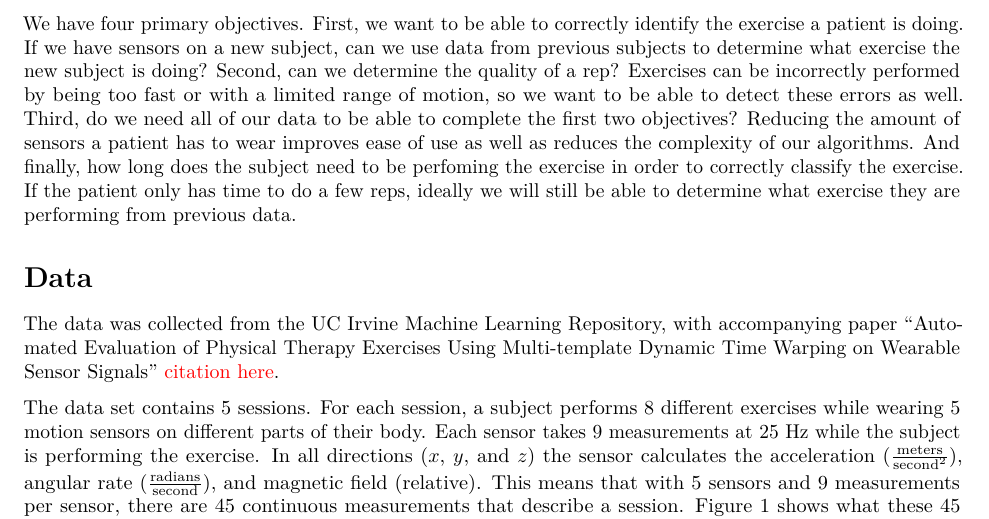
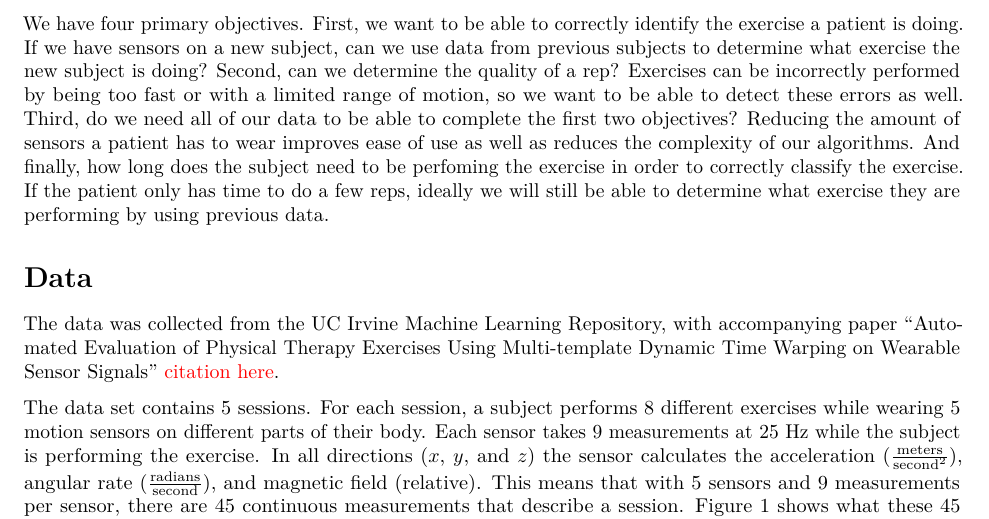
Before and after one commit to LiamCHayes/pt_classification, an R Markdown document (final_paper.Rmd): part of page 1 of 4, cut so that both start at the same text. Rendered offline with R 4.5, knitr and Pandoc, then LaTeX, with nearby package versions.

Commit message:
Update final_paper.Rmd

```diff
--- a/final_paper.Rmd
+++ b/final_paper.Rmd
@@ -16,7 +16,7 @@ It is clear to see that the standard practice does not ensure maximum utility fr
 
 The methods in this paper could be used for an excercise application. Many people use an app called Strava to log their runs, hikes, and bicycle rides. Strava users can see their friends' activites and compete for record times on certain trails or roads. A major issue with strava is that people can cheat by doing things like driving part of their "run", or logging a bicycle ride as a run. If an app like strava could connect to a sensor that could accurately identify the activity that someone is performing, the app would be able to catch these cheaters. Additionally, users would be able to see more data on their activities.
 
-We have four primary objectives. First, we want to be able to correctly identify the exercise a patient is doing. If we have sensors on a new subject, can we use data from previous subjects to determine what exercise the new subject is doing? Second, can we determine the quality of a rep? Exercises can be incorrectly performed by being too fast or with a limited range of motion, so we want to be able to detect these errors as well. Third, do we need all of our data to be able to complete the first two objectives? Reducing the amount of sensors a patient has to wear improves ease of use as well as reduces the complexity of our algorithms. And finally, how long does the subject need to be perfoming the exercise in order to correctly classify the exercise. If the patient only has time to do a few reps, ideally we will still be able to determine what exercise they are performing from previous data.
+We have four primary objectives. First, we want to be able to correctly identify the exercise a patient is doing. If we have sensors on a new subject, can we use data from previous subjects to determine what exercise the new subject is doing? Second, can we determine the quality of a rep? Exercises can be incorrectly performed by being too fast or with a limited range of motion, so we want to be able to detect these errors as well. Third, do we need all of our data to be able to complete the first two objectives? Reducing the amount of sensors a patient has to wear improves ease of use as well as reduces the complexity of our algorithms. And finally, how long does the subject need to be perfoming the exercise in order to correctly classify the exercise. If the patient only has time to do a few reps, ideally we will still be able to determine what exercise they are performing by using previous data.
 
 # Data
 
```
